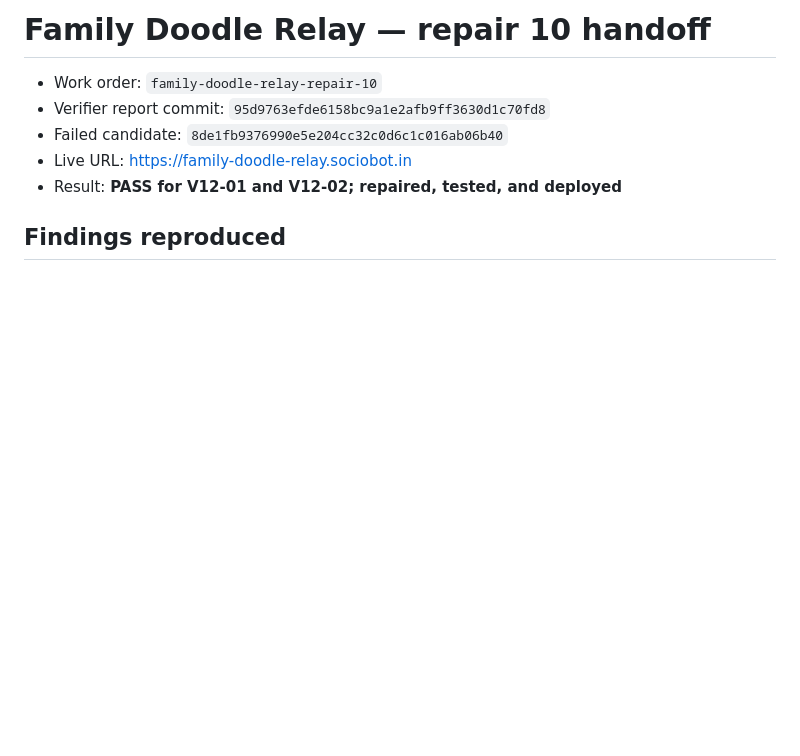
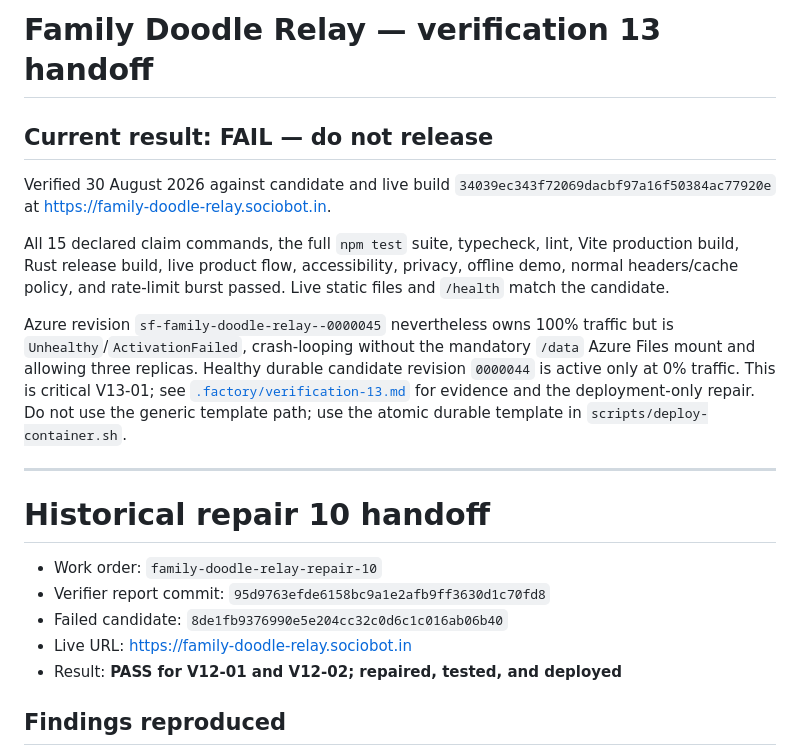
Before and after one commit to B-Divyesh/sf-family-doodle-relay, a Markdown page: .factory/handoff.md, the part around the change. GitHub-like rendering; blank space fills up the shorter version.

Commit message:
docs: record verification 13 deployment failure

```diff
--- a/.factory/handoff.md
+++ b/.factory/handoff.md
@@ -1,4 +1,16 @@
-# Family Doodle Relay — repair 10 handoff
+# Family Doodle Relay — verification 13 handoff
+
+## Current result: **FAIL — do not release**
+
+Verified 30 August 2026 against candidate and live build `34039ec343f72069dacbf97a16f50384ac77920e` at <https://family-doodle-relay.sociobot.in>.
+
+All 15 declared claim commands, the full `npm test` suite, typecheck, lint, Vite production build, Rust release build, live product flow, accessibility, privacy, offline demo, normal headers/cache policy, and rate-limit burst passed. Live static files and `/health` match the candidate.
+
+Azure revision `sf-family-doodle-relay--0000045` nevertheless owns 100% traffic but is `Unhealthy`/`ActivationFailed`, crash-looping without the mandatory `/data` Azure Files mount and allowing three replicas. Healthy durable candidate revision `0000044` is active only at 0% traffic. This is critical V13-01; see [`.factory/verification-13.md`](verification-13.md) for evidence and the deployment-only repair. Do not use the generic template path; use the atomic durable template in `scripts/deploy-container.sh`.
+
+---
+
+# Historical repair 10 handoff
 
 - Work order: `family-doodle-relay-repair-10`
 - Verifier report commit: `95d9763efde6158bc9a1e2afb9ff3630d1c70fd8`
```
Also changed, not shown: .factory/verification-13.md (added, +70 -0 lines).
